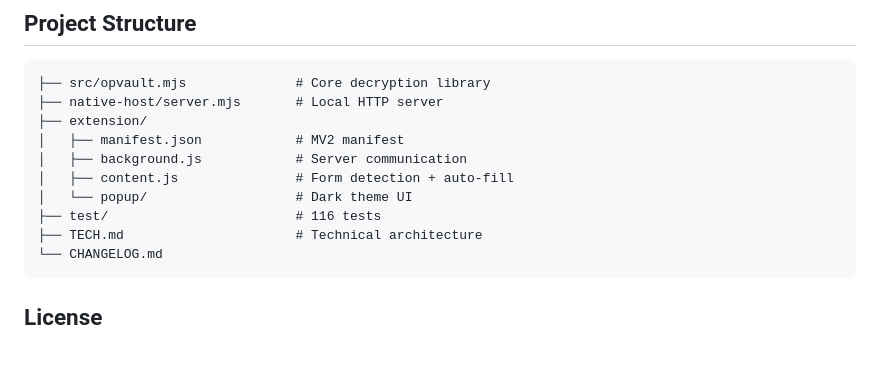
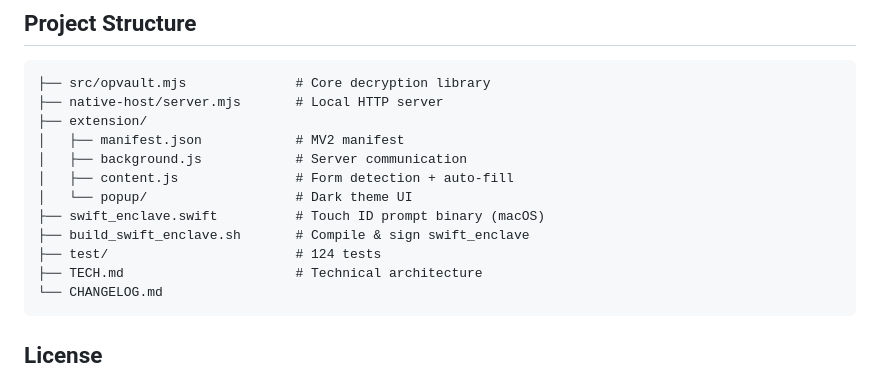
Before and after one commit to rdrapeau/1password_extension, a Markdown page: README.md, the part around one of its changes. GitHub-like rendering; blank space fills up the shorter version.

````diff
--- a/README.md
+++ b/README.md
@@ -87,7 +96,9 @@ node --test test/opvault.test.mjs test/host.test.mjs test/extension.test.mjs
 │   ├── background.js            # Server communication
 │   ├── content.js               # Form detection + auto-fill
 │   └── popup/                   # Dark theme UI
-├── test/                        # 116 tests
+├── swift_enclave.swift          # Touch ID prompt binary (macOS)
+├── build_swift_enclave.sh       # Compile & sign swift_enclave
+├── test/                        # 124 tests
 ├── TECH.md                      # Technical architecture
 └── CHANGELOG.md
 ```
````
Also changed, not shown: other parts of README.md (+12 -3 lines).
